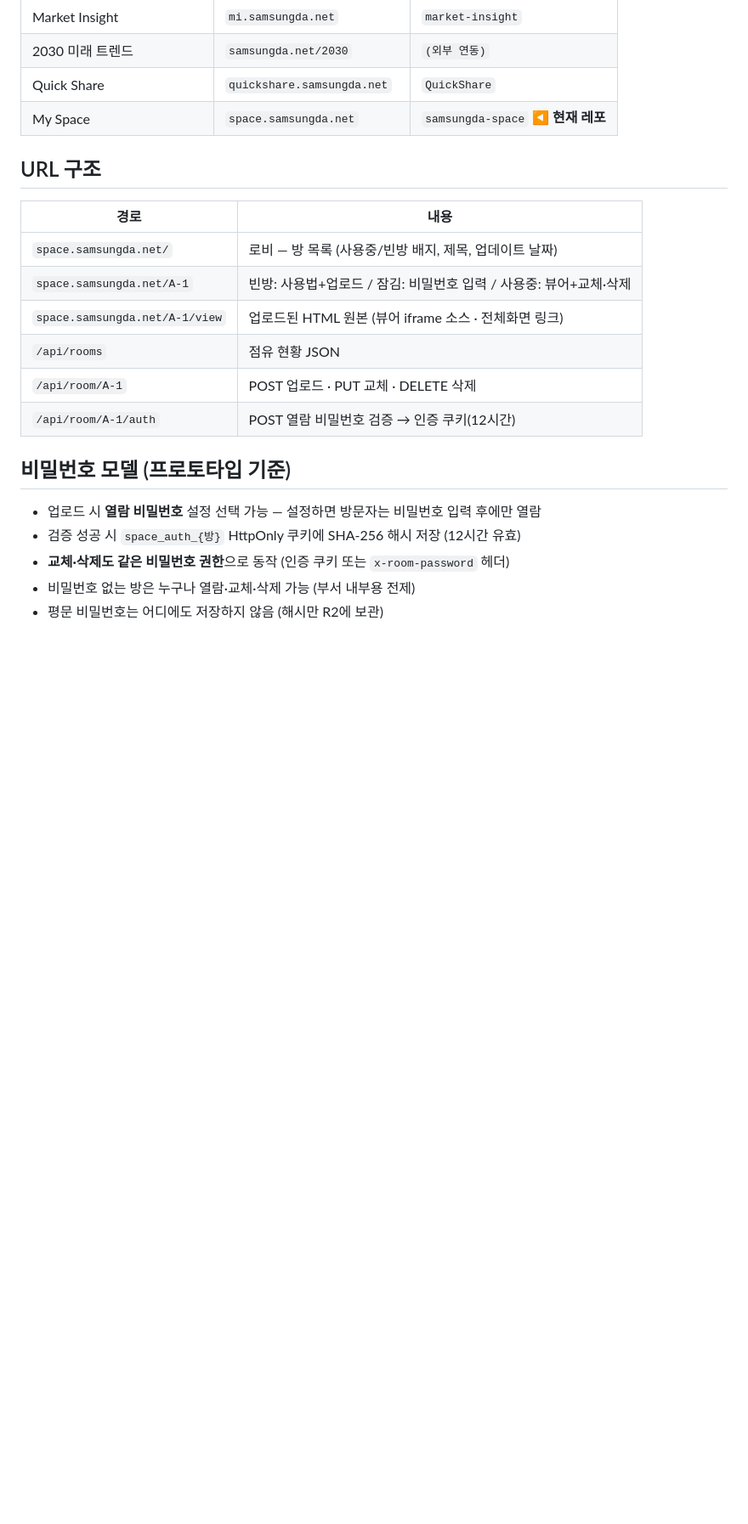
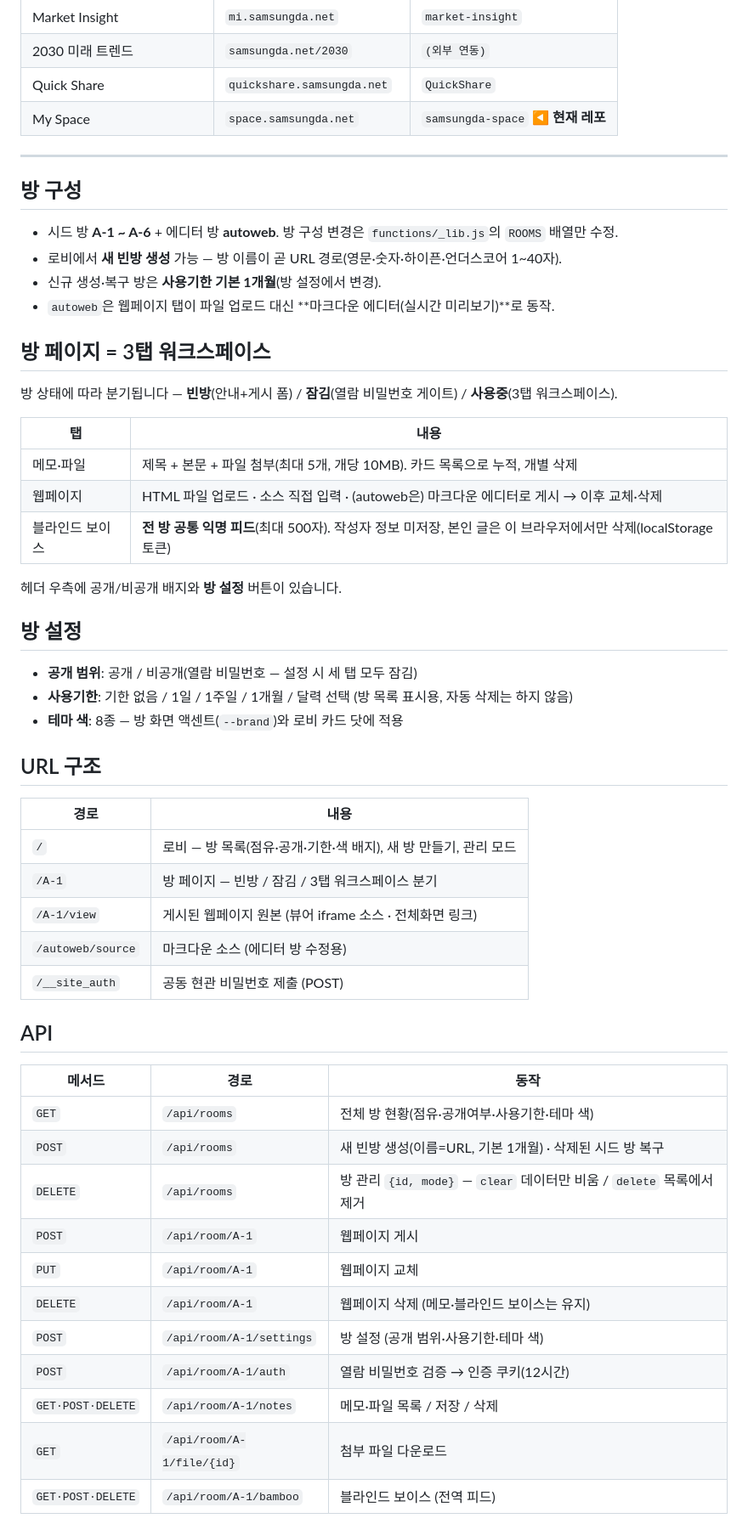
Before and after one commit to SimpleorNothing/samsungda-space, a Markdown page: README.md, the part around one of its changes. Shown at 85% size. Drawn GitHub-style; blank space fills up the shorter version.

```diff
--- a/README.md
+++ b/README.md
@@ -15,21 +16,56 @@ Cloudflare Pages + Pages Functions + R2. GreenNote와 동일 아키텍처.
 | Quick Share | `quickshare.samsungda.net` | `QuickShare` |
 | My Space | `space.samsungda.net` | `samsungda-space` ◀ **현재 레포** |
 
+---
+
+## 방 구성
+
+- 시드 방 **A-1 ~ A-6** + 에디터 방 **autoweb**. 방 구성 변경은 `functions/_lib.js`의 `ROOMS` 배열만 수정.
+- 로비에서 **새 빈방 생성** 가능 — 방 이름이 곧 URL 경로(영문·숫자·하이픈·언더스코어 1~40자).
+- 신규 생성·복구 방은 **사용기한 기본 1개월**(방 설정에서 변경).
+- `autoweb`은 웹페이지 탭이 파일 업로드 대신 **마크다운 에디터(실시간 미리보기)**로 동작.
+
+## 방 페이지 = 3탭 워크스페이스
+
+방 상태에 따라 분기됩니다 — **빈방**(안내+게시 폼) / **잠김**(열람 비밀번호 게이트) / **사용중**(3탭 워크스페이스).
+
+| 탭 | 내용 |
+|---|---|
+| 메모·파일 | 제목 + 본문 + 파일 첨부(최대 5개, 개당 10MB). 카드 목록으로 누적, 개별 삭제 |
+| 웹페이지 | HTML 파일 업로드 · 소스 직접 입력 · (autoweb은) 마크다운 에디터로 게시 → 이후 교체·삭제 |
+| 블라인드 보이스 | **전 방 공통 익명 피드**(최대 500자). 작성자 정보 미저장, 본인 글은 이 브라우저에서만 삭제(localStorage 토큰) |
+
+헤더 우측에 공개/비공개 배지와 **방 설정** 버튼이 있습니다.
+
+## 방 설정
+
+- **공개 범위**: 공개 / 비공개(열람 비밀번호 — 설정 시 세 탭 모두 잠김)
+- **사용기한**: 기한 없음 / 1일 / 1주일 / 1개월 / 달력 선택 (방 목록 표시용, 자동 삭제는 하지 않음)
+- **테마 색**: 8종 — 방 화면 액센트(`--brand`)와 로비 카드 닷에 적용
+
 ## URL 구조
 
 | 경로 | 내용 |
 |---|---|
-| `space.samsungda.net/` | 로비 — 방 목록 (사용중/빈방 배지, 제목, 업데이트 날짜) |
-| `space.samsungda.net/A-1` | 빈방: 사용법+업로드 / 잠김: 비밀번호 입력 / 사용중: 뷰어+교체·삭제 |
-| `space.samsungda.net/A-1/view` | 업로드된 HTML 원본 (뷰어 iframe 소스 · 전체화면 링크) |
-| `/api/rooms` | 점유 현황 JSON |
-| `/api/room/A-1` | POST 업로드 · PUT 교체 · DELETE 삭제 |
-| `/api/room/A-1/auth` | POST 열람 비밀번호 검증 → 인증 쿠키(12시간) |
+| `/` | 로비 — 방 목록(점유·공개·기한·색 배지), 새 방 만들기, 관리 모드 |
+| `/A-1` | 방 페이지 — 빈방 / 잠김 / 3탭 워크스페이스 분기 |
+| `/A-1/view` | 게시된 웹페이지 원본 (뷰어 iframe 소스 · 전체화면 링크) |
+| `/autoweb/source` | 마크다운 소스 (에디터 방 수정용) |
+| `/__site_auth` | 공동 현관 비밀번호 제출 (POST) |
 
-## 비밀번호 모델 (프로토타입 기준)
+## API
 
-- 업로드 시 **열람 비밀번호** 설정 선택 가능 — 설정하면 방문자는 비밀번호 입력 후에만 열람
-- 검증 성공 시 `space_auth_{방}` HttpOnly 쿠키에 SHA-256 해시 저장 (12시간 유효)
-- **교체·삭제도 같은 비밀번호 권한**으로 동작 (인증 쿠키 또는 `x-room-password` 헤더)
-- 비밀번호 없는 방은 누구나 열람·교체·삭제 가능 (부서 내부용 전제)
-- 평문 비밀번호는 어디에도 저장하지 않음 (해시만 R2에 보관)
+| 메서드 | 경로 | 동작 |
+|---|---|---|
+| `GET` | `/api/rooms` | 전체 방 현황(점유·공개여부·사용기한·테마 색) |
+| `POST` | `/api/rooms` | 새 빈방 생성(이름=URL, 기본 1개월) · 삭제된 시드 방 복구 |
+| `DELETE` | `/api/rooms` | 방 관리 `{id, mode}` — `clear` 데이터만 비움 / `delete` 목록에서 제거 |
+| `POST` | `/api/room/A-1` | 웹페이지 게시 |
+| `PUT` | `/api/room/A-1` | 웹페이지 교체 |
+| `DELETE` | `/api/room/A-1` | 웹페이지 삭제 (메모·블라인드 보이스는 유지) |
+| `POST` | `/api/room/A-1/settings` | 방 설정 (공개 범위·사용기한·테마 색) |
+| `POST` | `/api/room/A-1/auth` | 열람 비밀번호 검증 → 인증 쿠키(12시간) |
+| `GET·POST·DELETE` | `/api/room/A-1/notes` | 메모·파일 목록 / 저장 / 삭제 |
+| `GET` | `/api/room/A-1/file/{id}` | 첨부 파일 다운로드 |
+| `GET·POST·DELETE` | `/api/room/A-1/bamboo` | 블라인드 보이스 (전역 피드) |
+
```
Also changed, not shown: other parts of README.md (+47 -22 lines).
